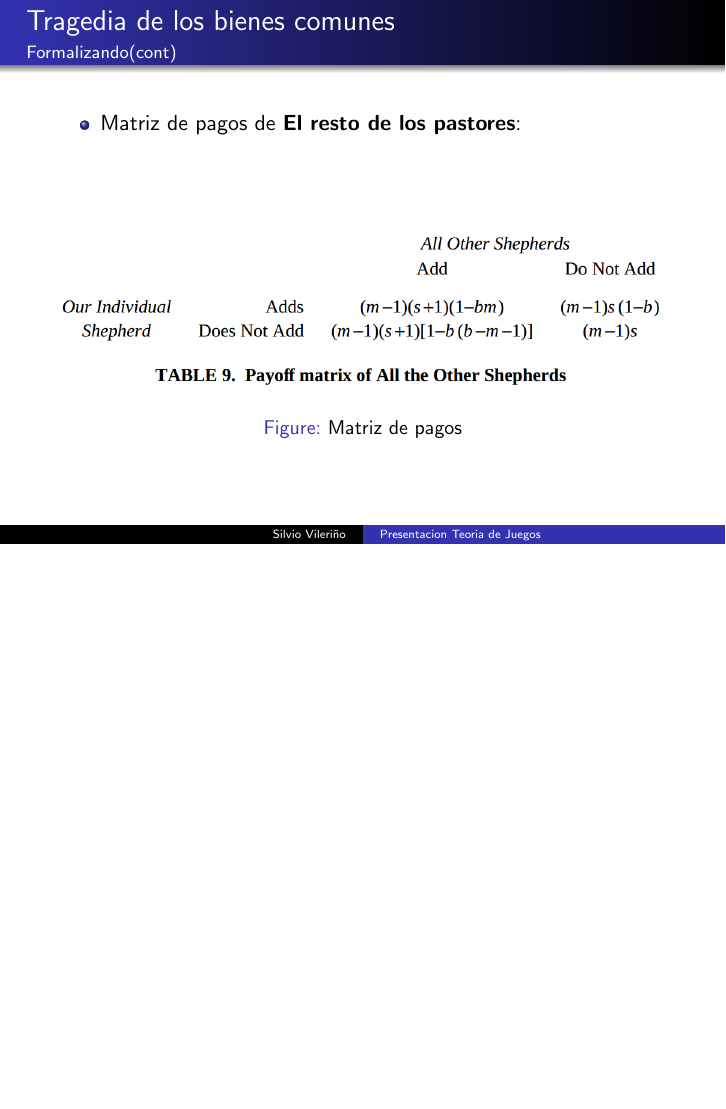
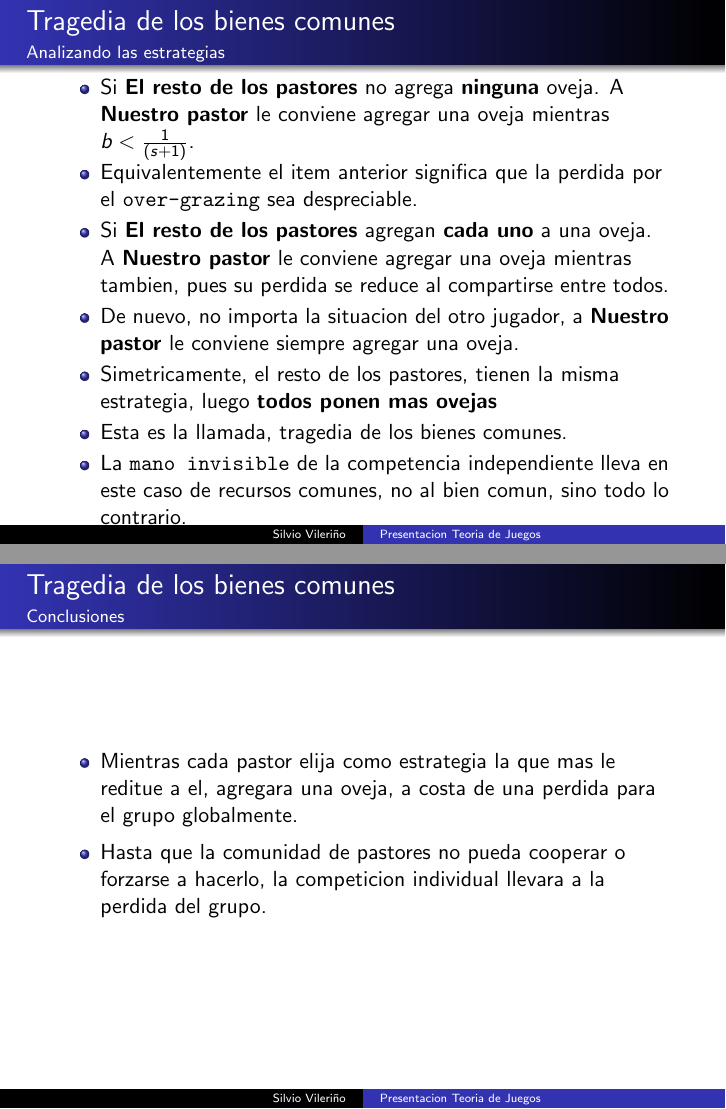
Before and after one commit to svilerino/gametheory, LaTeX slides (slides-final/slides.tex): page 147 of 147 before the commit and pages 154 and 156 of 159 after it, the two joined at a grey line, the shorter picture padded with empty space. Compiled offline with pdfLaTeX.

Commit message:
Slides finalizadas

```diff
--- a/slides-final/slides.tex
+++ b/slides-final/slides.tex
@@ -608,3 +608,37 @@
   \end{figure}
 \end{frame}
 
+\begin{frame}
+  \frametitle{Tragedia de los bienes comunes}
+  \framesubtitle{Analizando las estrategias}
+  \begin{itemize}
+    \setlength{\itemsep}{2pt}
+    \item Si \textbf{El resto de los pastores} no agrega \textbf{ninguna} oveja. A \textbf{Nuestro pastor} le conviene agregar una oveja mientras $b < \frac{1}{(s+1)}$.
+    \pause
+    \item Equivalentemente el item anterior significa que la perdida por el \texttt{over-grazing} sea despreciable.
+    \pause
+    \item Si \textbf{El resto de los pastores} agregan \textbf{cada uno} a una oveja. A \textbf{Nuestro pastor} le conviene agregar una oveja mientras tambien, pues su perdida se reduce al compartirse entre todos.
+    \pause
+    \item De nuevo, no importa la situacion del otro jugador, a \textbf{Nuestro pastor} le conviene siempre agregar una oveja.
+    \pause
+    \item Simetricamente, el resto de los pastores, tienen la misma estrategia, luego \textbf{todos ponen mas ovejas}
+    \pause
+    \item Esta es la llamada, tragedia de los bienes comunes.
+    \pause
+    \item La \texttt{mano invisible} de la competencia independiente lleva en este caso de recursos comunes, no al bien comun, sino todo lo contrario.
+  \end{itemize}
+\end{frame}
+
+\begin{frame}
+  \frametitle{Tragedia de los bienes comunes}
+  \framesubtitle{Conclusiones}
+  \begin{itemize}
+    \setlength{\itemsep}{5pt}
+    \item Mientras cada pastor elija como estrategia la que mas le reditue a el, agregara una oveja, a costa de una perdida para el grupo globalmente.
+    \pause
+    \item Hasta que la comunidad de pastores no pueda cooperar o forzarse a hacerlo, la competicion individual llevara a la perdida del grupo.
+  \end{itemize}
+\end{frame}
+
+\begin{frame}
+  \frametitle{Tragedia de los bienes comunes}
@@ -610,0 +656 @@
+  \framesubtitle{Conclusiones}
```
Also changed, not shown: slides-final/slides.pdf, slides-final/slides.tex (17 more changed lines).
